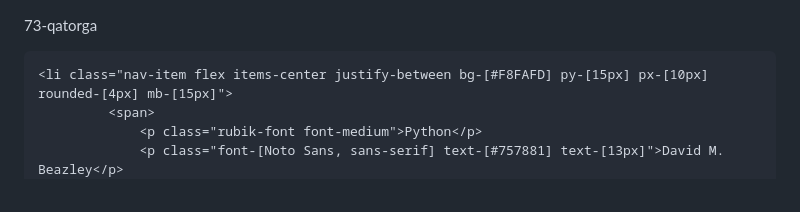
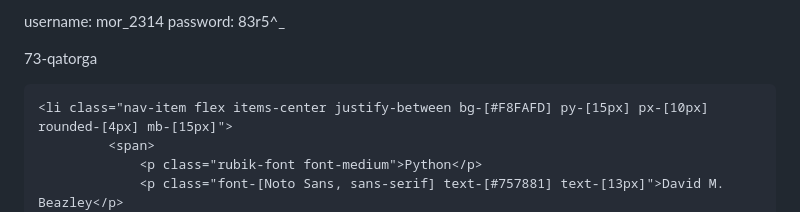
Before and after one commit to pnasiba/BookSheller, a Markdown page: readme.md, the part around the change. Drawn GitHub-style.

Commit message:
password added

````diff
--- a/readme.md
+++ b/readme.md
@@ -1,3 +1,34 @@
+username: mor_2314
+password: 83r5^_
+
+
+
+
+
+
+
+
+
+
+
+
+
+
+
+
+
+
+
+
+
+
+
+
+
+
+
+
+
 73-qatorga
 
 ```
````
